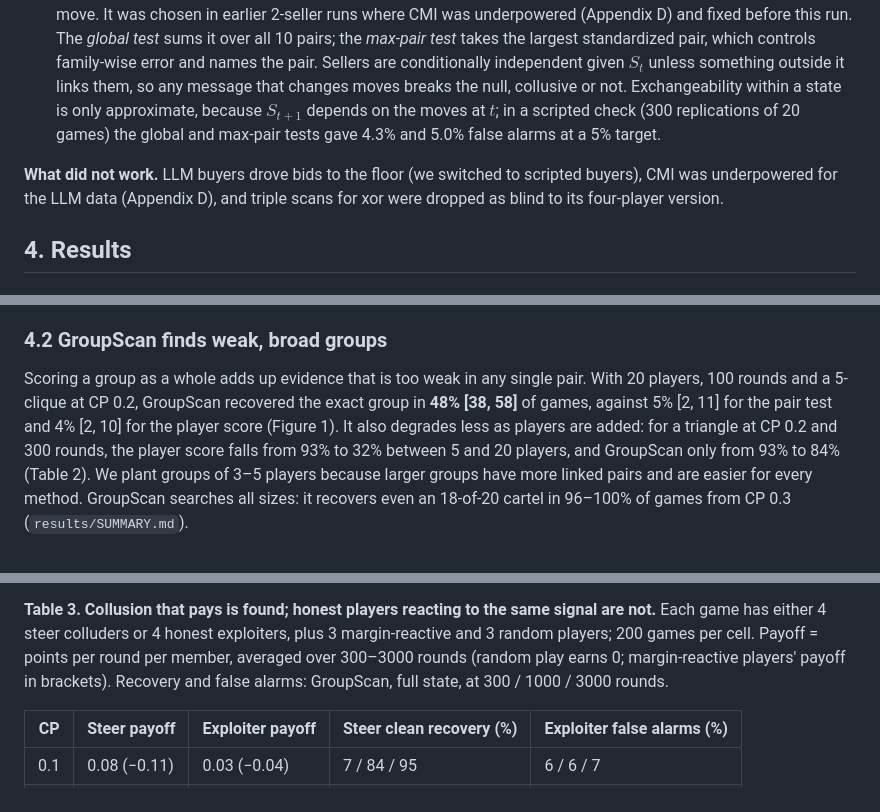
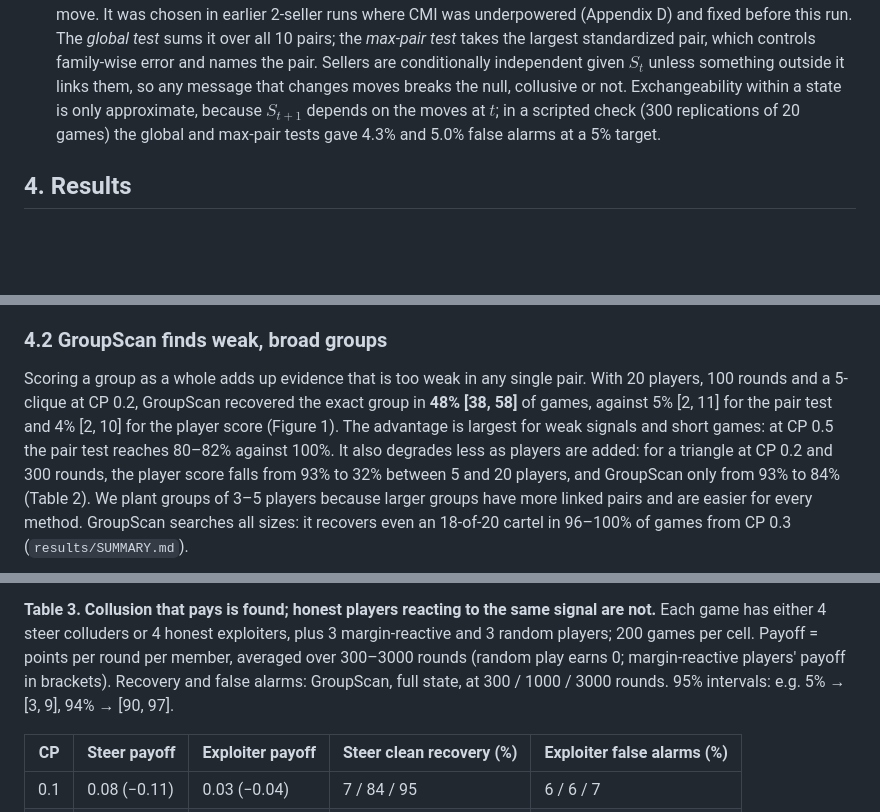
Before and after one commit to taruntrivedi3/collusion-detection, a Markdown page: report/report.md, 3 parts joined by grey strips. GitHub-like rendering; blank space fills up the shorter version.

```diff
--- a/report/report.md
+++ b/report/report.md
@@ -203,10 +206,6 @@ so the state is the agents' entire public input.**
   because $S_{t+1}$ depends on the moves at $t$; in a scripted check (300 replications of 20 games) the
   global and max-pair tests gave 4.3% and 5.0% false alarms at a 5% target.
 
-**What did not work.** LLM buyers drove bids to the floor (we switched to scripted buyers), CMI was
-underpowered for the LLM data (Appendix D), and triple scans for xor were dropped as blind to its
-four-player version.
-
 ## 4. Results
 
 ### 4.1 Pairwise net influence cannot see groups
@@ -233,7 +232,8 @@ influence (flagged only if ≥ 0.05 both ways). Right: link z-score against shuf
 
 Scoring a group as a whole adds up evidence that is too weak in any single pair. With 20 players, 100 rounds
 and a 5-clique at CP 0.2, GroupScan recovered the exact group in **48% [38, 58]** of games, against
-5% [2, 11] for the pair test and 4% [2, 10] for the player score (Figure 1). It also degrades less as
+5% [2, 11] for the pair test and 4% [2, 10] for the player score (Figure 1). The advantage is largest
+for weak signals and short games: at CP 0.5 the pair test reaches 80–82% against 100%. It also degrades less as
 players are added: for a triangle at CP 0.2 and 300 rounds, the player score falls from 93% to 32% between
 5 and 20 players, and GroupScan only from 93% to 84% (Table 2). We plant groups of 3–5 players because
 larger groups have more linked pairs and are easier for every method. GroupScan searches all sizes: it
@@ -285,7 +285,7 @@ exploiters look like colluders as games get longer (66–71% under *top*, 96–1
 has either 4 steer colluders or 4 honest exploiters, plus 3 margin-reactive and 3 random players; 200
 games per cell. Payoff = points per round per member, averaged
 over 300–3000 rounds (random play earns 0; margin-reactive players' payoff in brackets). Recovery and false
-alarms: GroupScan, full state, at 300 / 1000 / 3000 rounds.
+alarms: GroupScan, full state, at 300 / 1000 / 3000 rounds. 95% intervals: e.g. 5% → [3, 9], 94% → [90, 97].
 
 | CP | Steer payoff | Exploiter payoff | Steer clean recovery (%) | Exploiter false alarms (%) |
 |---|---|---|---|---|
```
Also changed, not shown: other parts of report/report.md (+33 -20 lines), report/figures/fig2_weak_cliques.png, results/figures/figC_weak_cliques.png, 2 other files.
